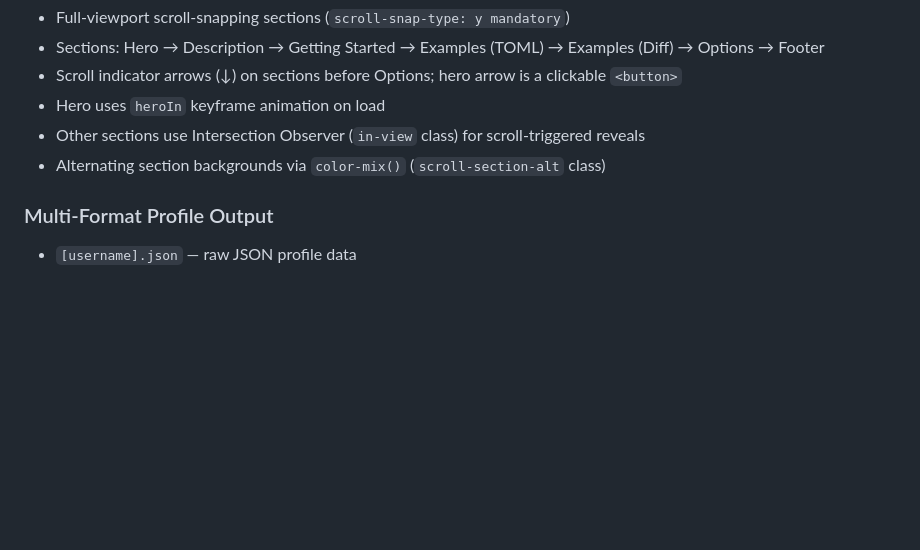
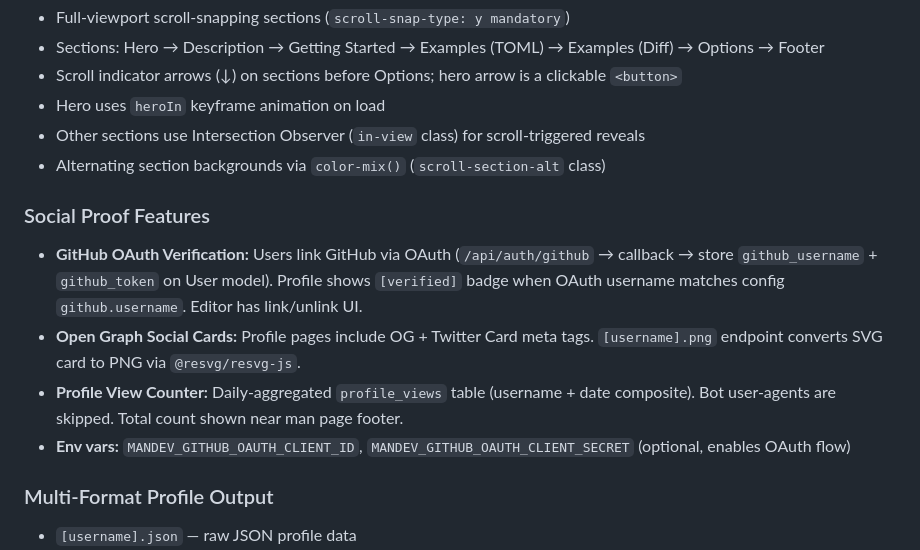
Before and after one commit to WouterDurnez/mandev, a Markdown page: CLAUDE.md, the part around the change. Drawn GitHub-style; blank space fills up the shorter version.

Commit message:
docs: update CLAUDE.md with social proof features
Co-Authored-By: Claude Opus 4.6 <noreply@anthropic.com>

```diff
--- a/CLAUDE.md
+++ b/CLAUDE.md
@@ -51,6 +51,13 @@ Monorepo with four packages:
 - Other sections use Intersection Observer (`in-view` class) for scroll-triggered reveals
 - Alternating section backgrounds via `color-mix()` (`scroll-section-alt` class)
 
+### Social Proof Features
+
+- **GitHub OAuth Verification:** Users link GitHub via OAuth (`/api/auth/github` → callback → store `github_username` + `github_token` on User model). Profile shows `[verified]` badge when OAuth username matches config `github.username`. Editor has link/unlink UI.
+- **Open Graph Social Cards:** Profile pages include OG + Twitter Card meta tags. `[username].png` endpoint converts SVG card to PNG via `@resvg/resvg-js`.
+- **Profile View Counter:** Daily-aggregated `profile_views` table (username + date composite). Bot user-agents are skipped. Total count shown near man page footer.
+- **Env vars:** `MANDEV_GITHUB_OAUTH_CLIENT_ID`, `MANDEV_GITHUB_OAUTH_CLIENT_SECRET` (optional, enables OAuth flow)
+
 ### Multi-Format Profile Output
 
 - `[username].json` — raw JSON profile data
```
